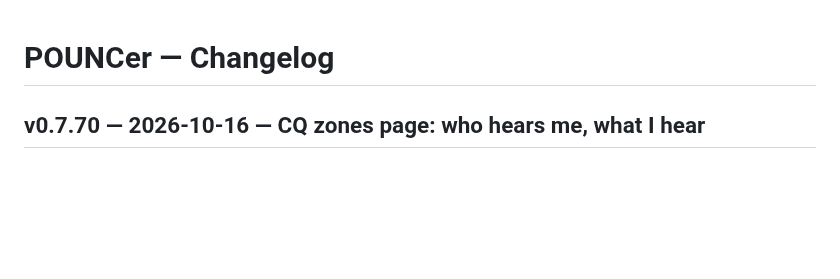
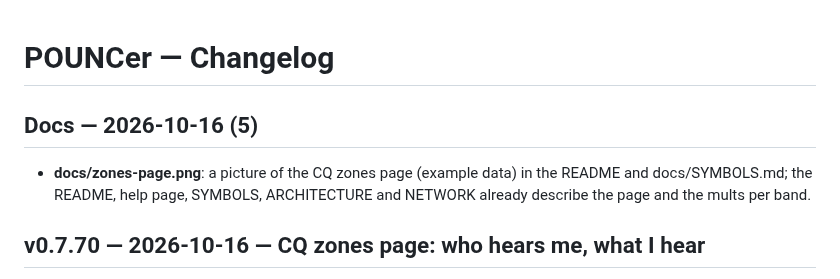
Before and after one commit to s55oo/POUNCer, a Markdown page: CHANGELOG.md, the part around the change. GitHub-like rendering; blank space fills up the shorter version.

Commit message:
Docs: CQ zones page picture in README and SYMBOLS
Co-Authored-By: Claude Opus 5.5 <noreply@anthropic.com>
Claude-Session: https://claude.ai/code/session_011QcRYmyCsvSDNN3JSg7TCP

```diff
--- a/CHANGELOG.md
+++ b/CHANGELOG.md
@@ -1,4 +1,10 @@
 # POUNCer — Changelog
+
+## Docs — 2026-10-16 (5)
+
+- **docs/zones-page.png**: a picture of the CQ zones page (example data) in
+  the README and docs/SYMBOLS.md; the README, help page, SYMBOLS,
+  ARCHITECTURE and NETWORK already describe the page and the mults per band.
 
 ## v0.7.70 — 2026-10-16 — CQ zones page: who hears me, what I hear
 
```
Also changed, not shown: README.md (+4 -0 lines), docs/SYMBOLS.md (+4 -0 lines), docs/zones-page.png (added).
